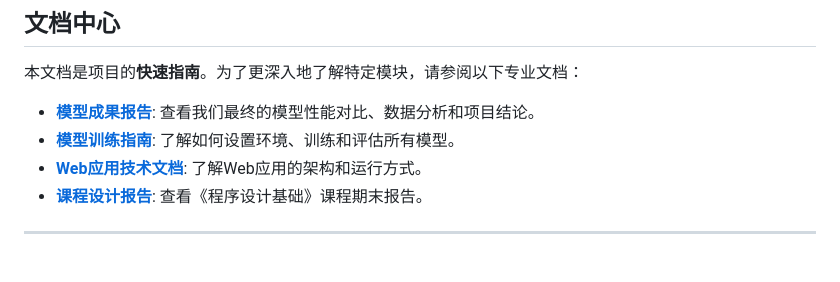
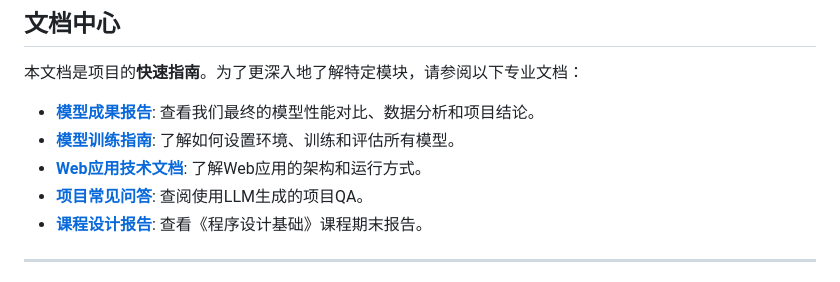
Before and after one commit to stlin256/pubg_weapon_system, a Markdown page: README.md, the part around the change. Rendered like a GitHub page.

```diff
--- a/README.md
+++ b/README.md
@@ -11,6 +11,7 @@
 *   **[模型成果报告](SOUNDS_REPORT.md)**: 查看我们最终的模型性能对比、数据分析和项目结论。
 *   **[模型训练指南](sounds_model_GUIDE.md)**: 了解如何设置环境、训练和评估所有模型。
 *   **[Web应用技术文档](WEAPON_SYSTEM_GUIDE.md)**: 了解Web应用的架构和运行方式。
+*   **[项目常见问答](PROJECT_QA.md)**: 查阅使用LLM生成的项目QA。
 *   **[课程设计报告](tex/main.pdf)**: 查看《程序设计基础》课程期末报告。
 
 ---
```
Also changed, not shown: PROJECT_QA.md (added, +304 -0 lines).
